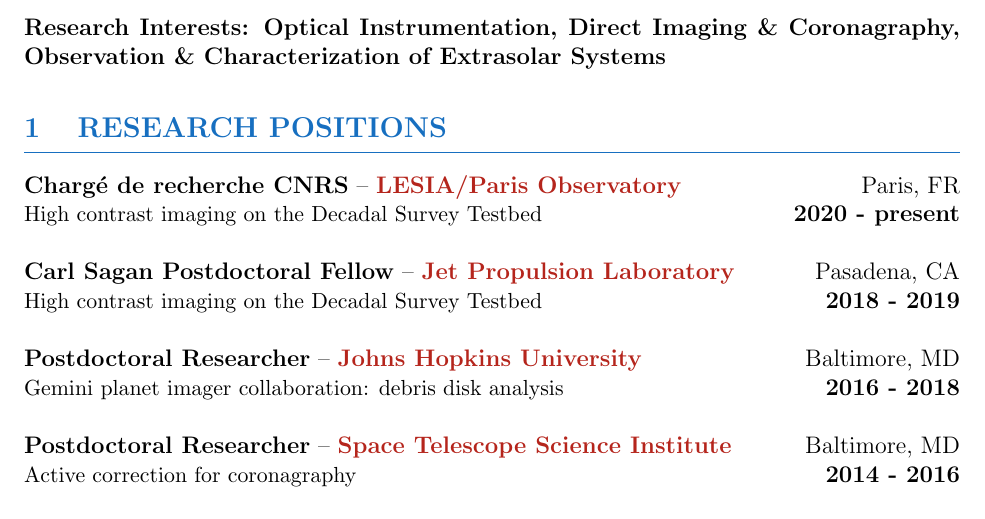
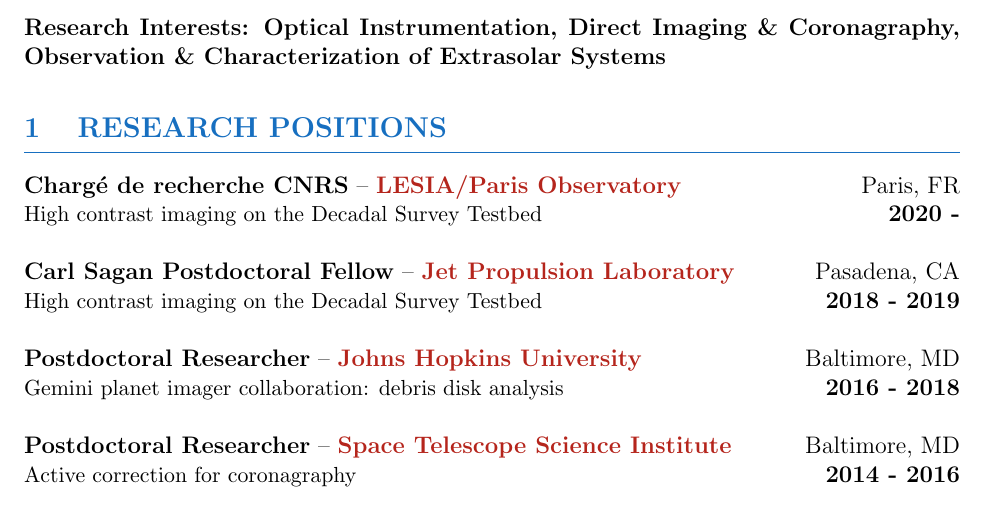
Before and after one commit to johanmazoyer/mywebpage, a LaTeX CV (CV_publi_website/CV_Mazoyer.tex): part of page 1 of 10, cut so that both start at the same text. Compiled offline with pdfLaTeX.

Commit message:
update CV

```diff
--- a/CV_publi_website/CV_Mazoyer.tex
+++ b/CV_publi_website/CV_Mazoyer.tex
@@ -79,7 +79,7 @@
 \vspace{0.4cm}
 
 \textbf{Chargé de recherche CNRS} -- \href{http://www.obspm.fr/?lang=en}{\textbf{LESIA/Paris Observatory}} \hfill       { Paris, FR} \\
-{\small High contrast imaging on the Decadal Survey Testbed}  \hfill  	 { \bf 2020 - present}\\
+{\small High contrast imaging on the Decadal Survey Testbed}  \hfill  	 { \bf 2020 - }\\
 
 
 \textbf{Carl Sagan Postdoctoral Fellow} -- \href{https://www.jpl.nasa.gov/}{\textbf{Jet Propulsion Laboratory}} \hfill       { Pasadena, CA} \\
```
Also changed, not shown: CV_publi_website/CV_Mazoyer.pdf.
